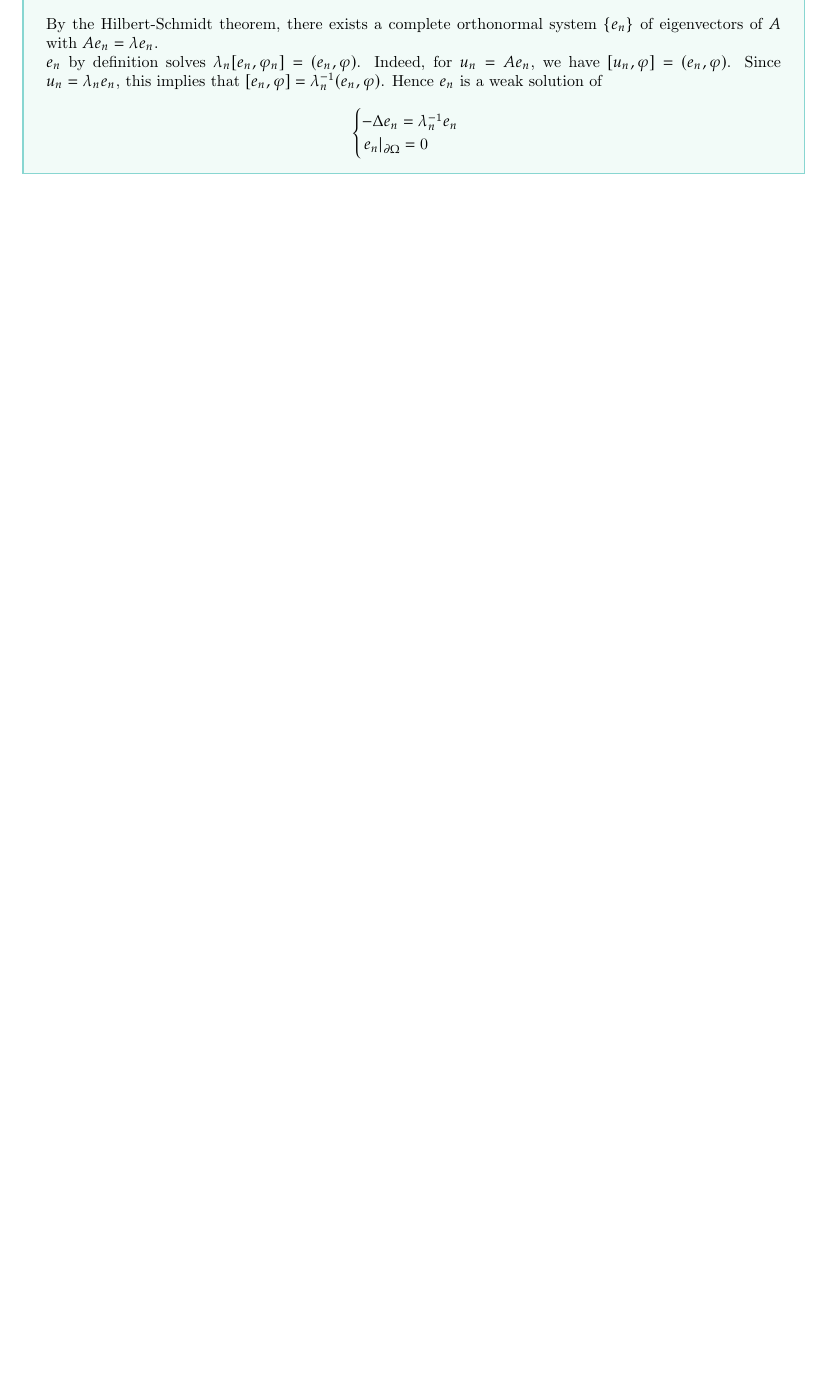
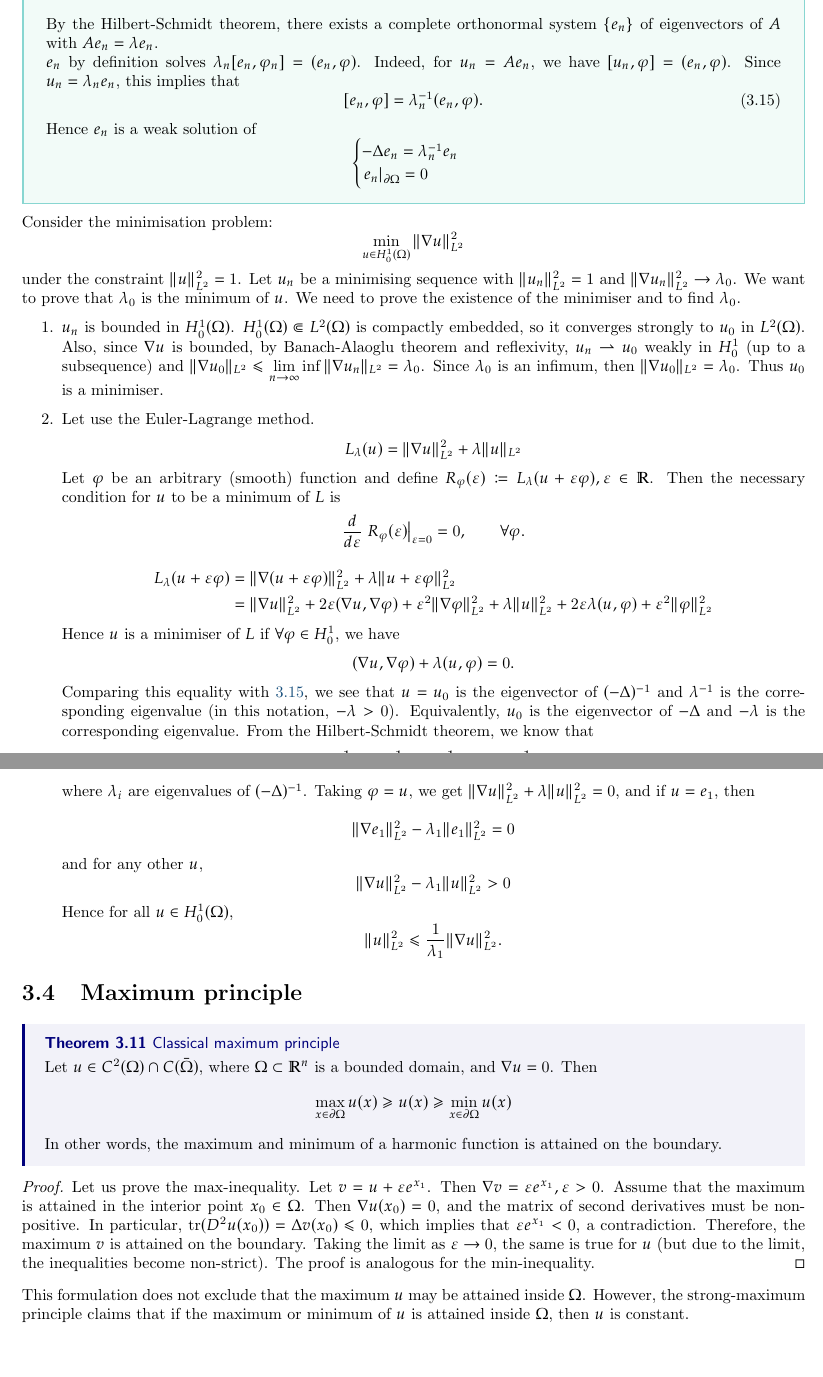
Before and after one commit to HarryLi98/Advanced-PDE-Notes, a LaTeX thesis (Advanced PDE Lecture Notes.tex): part of page 19 of 19 before the commit and two parts of pages 19 and 20 of 20 after it, the two joined at a grey line, cut so that both start at the same text, the shorter picture padded with empty space. Compiled offline with pdfLaTeX.

Commit message:
Added 7.2

```diff
--- a/Advanced PDE Lecture Notes.tex
+++ b/Advanced PDE Lecture Notes.tex
@@ -869,7 +869,11 @@ Thus, the simplest case is the case of positive, compact and self-adjoint operat
     \end{enumerate}
     By the Hilbert-Schmidt theorem, there exists a complete orthonormal system \(\{e_{n}\}\) of eigenvectors of \(A\) with \(Ae_{n} = \lambda e_{n}\).
 
-    \(e_{n}\) by definition solves \(\lambda_{n}[e_{n}, \varphi_{n}] = (e_{n}, \varphi)\). Indeed, for \(u_{n} = Ae_{n}\), we have \([u_{n}, \varphi] = (e_{n}, \varphi)\). Since \(u_{n} = \lambda_{n}e_{n}\), this implies that \([e_{n}, \varphi] = \lambda_{n}^{-1}(e_{n}, \varphi)\). Hence \(e_{n}\) is a weak solution of
+    \(e_{n}\) by definition solves \(\lambda_{n}[e_{n}, \varphi_{n}] = (e_{n}, \varphi)\). Indeed, for \(u_{n} = Ae_{n}\), we have \([u_{n}, \varphi] = (e_{n}, \varphi)\). Since \(u_{n} = \lambda_{n}e_{n}\), this implies that
+    \begin{equation}\label{eq:3.15}
+        [e_{n}, \varphi] = \lambda_{n}^{-1}(e_{n}, \varphi).
+    \end{equation}
+    Hence \(e_{n}\) is a weak solution of
     \begin{equation*}
         \begin{cases}
             - \Delta e_{n} = \lambda_{n}^{-1}e_{n} \\
@@ -878,4 +882,61 @@ Thus, the simplest case is the case of positive, compact and self-adjoint operat
     \end{equation*}
 \end{example}
 
+Consider the minimisation problem:
+\[
+    \min\limits_{u \in H^{1}_{0}(\Omega)}\|\nabla u\|_{L^{2}}^{2}
+\]
+under the constraint \(\|u\|_{L^{2}}^{2} = 1\). Let \(u_{n}\) be a minimising sequence with \(\|u_{n}\|_{L^{2}}^{2} = 1\) and \(\|\nabla u_{n}\|_{L^{2}}^{2} \to \lambda_{0}\). We want to prove that \(\lambda_{0}\) is the minimum of \(u\). We need to prove the existence of the minimiser and to find \(\lambda_{0}\).
+
+\begin{enumerate}
+    \item \(u_{n}\) is bounded in \(H^{1}_{0}(\Omega)\). \(H^{1}_{0}(\Omega) \Subset L^{2}(\Omega)\) is compactly embedded, so it converges strongly to \(u_{0}\) in \(L^{2}(\Omega)\). Also, since \(\nabla u\) is bounded, by Banach-Alaoglu theorem and reflexivity, \(u_{n} \rightharpoonup u_{0}\) weakly in \(H^{1}_{0}\) (up to a subsequence) and \(\|\nabla u_{0}\|_{L^{2}} \leq \lim\limits_{n \to \infty} \inf \|\nabla u_{n}\|_{L^{2}} = \lambda_{0}\). Since \(\lambda_{0}\) is an infimum, then \(\|\nabla u_{0}\|_{L^{2}} = \lambda_{0}\). Thus \(u_{0}\) is a minimiser.
+    \item Let use the Euler-Lagrange method.
+    \[
+        L_{\lambda}(u) = \|\nabla u\|_{L^{2}}^{2} + \lambda\|u\|_{L^{2}}
+    \]
+    Let \(\varphi\) be an arbitrary (smooth) function and define \(R_{\varphi}(\varepsilon) \coloneqq L_{\lambda}(u + \varepsilon\varphi), \varepsilon \in \mathbb{R}\). Then the necessary condition for \(u\) to be a minimum of \(L\) is
+    \[
+        \frac{d}{d\varepsilon} \left. R_{\varphi}(\varepsilon) \right|_{\varepsilon = 0} = 0, \qquad \forall \varphi.
+    \]
+    \begin{align*}
+        L_{\lambda}(u + \varepsilon\varphi) &= \|\nabla (u + \varepsilon\varphi)\|_{L^{2}}^{2} + \lambda\|u + \varepsilon\varphi\|_{L^{2}}^{2} \\
+        &= \|\nabla u\|_{L^{2}}^{2} + 2\varepsilon(\nabla u, \nabla \varphi) + \varepsilon^{2}\|\nabla \varphi\|_{L^{2}}^2 + \lambda\|u\|_{L^{2}}^{2} + 2\varepsilon \lambda(u, \varphi) + \varepsilon^{2}\|\varphi\|_{L^{2}}^{2}
+    \end{align*}
+    Hence \(u\) is a minimiser of \(L\) if \(\forall \varphi \in H^{1}_{0}\), we have
+    \[
+       (\nabla u, \nabla \varphi) + \lambda(u, \varphi) = 0.
+    \]
+    Comparing this equality with \ref{eq:3.15}, we see that \(u = u_{0}\) is the eigenvector of \((-\Delta)^{-1}\) and \(\lambda^{-1}\) is the corresponding eigenvalue (in this notation, \(-\lambda > 0\)). Equivalently, \(u_{0}\) is the eigenvector of \(-\Delta\) and \(-\lambda\) is the corresponding eigenvalue. From the Hilbert-Schmidt theorem, we know that
+    \begin{equation}\label{eq:3.16}
+        -\frac{1}{\lambda_{1}} \geq -\frac{1}{\lambda_{2}} \geq -\frac{1}{\lambda_{3}} \geq \dots -\frac{1}{\lambda_{i}},
+    \end{equation}
+
+    where \(\lambda_{i}\) are eigenvalues of \((-\Delta)^{-1}\). Taking \(\varphi = u\), we get \(\|\nabla u\|_{L^{2}}^{2} + \lambda\|u\|_{L^{2}}^{2} = 0\), and if \(u = e_{1}\), then
+    \[
+        \|\nabla e_{1}\|_{L^{2}}^{2} - \lambda_{1}\|e_{1}\|_{L^{2}}^{2} = 0
+    \]
+    and for any other \(u\),
+    \[
+        \|\nabla u\|_{L^{2}}^{2} - \lambda_{1}\|u\|_{L^{2}}^{2} > 0
+    \]
+    Hence for all \(u \in H^{1}_{0}(\Omega)\),
+    \[
+        \|u\|_{L^{2}}^{2} \leq \frac{1}{\lambda_{1}} \|\nabla u\|_{L^{2}}^{2}.
+    \]
+\end{enumerate}
+
+\section{Maximum principle}
+\begin{theorem}{Classical maximum principle}{}
+    Let \(u \in C^{2}(\Omega) \cap C(\bar{\Omega})\), where \(\Omega \subset \mathbb{R}^{n}\) is a bounded domain, and \(\nabla u = 0\). Then
+    \[
+        \max\limits_{x \in \partial \Omega} u(x) \geq u(x) \geq \min\limits_{x \in \partial \Omega} u(x)
+    \]
+    In other words, the maximum and minimum of a harmonic function is attained on the boundary.
+\end{theorem}
+
+\begin{proof}
+    Let us prove the max-inequality. Let \(v = u + \varepsilon e^{x_{1}}\). Then \(\nabla v = \varepsilon e^{x_{1}}, \varepsilon > 0\). Assume that the maximum is attained in the interior point \(x_{0} \in \Omega\). Then \(\nabla u(x_{0}) = 0\), and the matrix of second derivatives must be non-positive. In particular, tr\((D^{2}u(x_{0})) = \Delta v(x_{0}) \leq 0\), which implies that \(\varepsilon e^{x_{1}} < 0\), a contradiction. Therefore, the maximum \(v\) is attained on the boundary. Taking the limit as \(\varepsilon \to 0\), the same is true for \(u\) (but due to the limit, the inequalities become non-strict). The proof is analogous for the min-inequality.
+\end{proof}
+This formulation does not exclude that the maximum \(u\) may be attained inside \(\Omega\). However, the strong-maximum principle claims that if the maximum or minimum of \(u\) is attained inside \(\Omega\), then \(u\) is constant.
+
 \end{document}
```
Also changed, not shown: Advanced PDE Lecture Notes.pdf, Advanced PDE Lecture Notes.tex (2 more changed lines), 4 other files.
